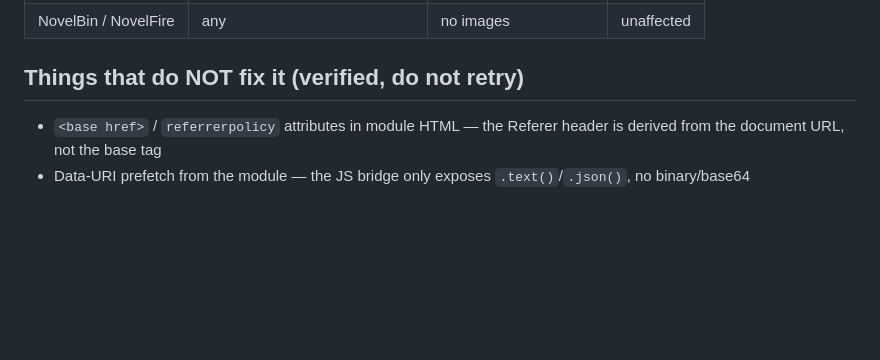
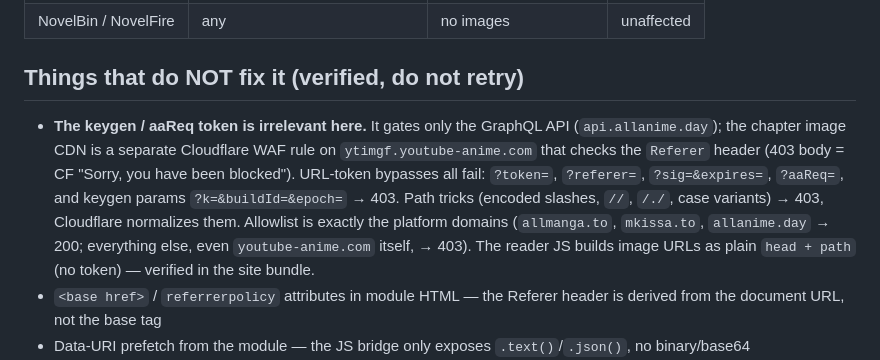
Before and after one commit to xdfkenny/xdfkenny-sora-modules, a Markdown page: documentation/Sora-reader-referer-fix.md, the part around the change. Rendered like a GitHub page; blank space fills up the shorter version.

Commit message:
docs: keygen investigation — image CDN is a Cloudflare WAF referer rule, not token-gated
Ruled out the aaReq/keygen angle definitively: URL-token variants
(token/referer/sig/expires/aaReq/k+buildId+epoch), path tricks and
encoded slashes all 403; the WAF allowlist is exactly the platform
domains (allmanga.to, mkissa.to, allanime.day). Keygen only gates the
GraphQL API; reader JS builds image URLs as plain head+path.

```diff
--- a/documentation/Sora-reader-referer-fix.md
+++ b/documentation/Sora-reader-referer-fix.md
@@ -84,6 +84,17 @@ so the lookup pattern is consistent with existing code. `Module` is
 
 ## Things that do NOT fix it (verified, do not retry)
 
+- **The keygen / aaReq token is irrelevant here.** It gates only the GraphQL
+  API (`api.allanime.day`); the chapter image CDN is a separate Cloudflare
+  WAF rule on `ytimgf.youtube-anime.com` that checks the `Referer` header
+  (403 body = CF "Sorry, you have been blocked"). URL-token bypasses all
+  fail: `?token=`, `?referer=`, `?sig=&expires=`, `?aaReq=`, and keygen
+  params `?k=&buildId=&epoch=` → 403. Path tricks (encoded slashes, `//`,
+  `/./`, case variants) → 403, Cloudflare normalizes them. Allowlist is
+  exactly the platform domains (`allmanga.to`, `mkissa.to`, `allanime.day` →
+  200; everything else, even `youtube-anime.com` itself, → 403). The reader
+  JS builds image URLs as plain `head + path` (no token) — verified in the
+  site bundle.
 - `<base href>` / `referrerpolicy` attributes in module HTML — the Referer
   header is derived from the document URL, not the base tag
 - Data-URI prefetch from the module — the JS bridge only exposes
```
